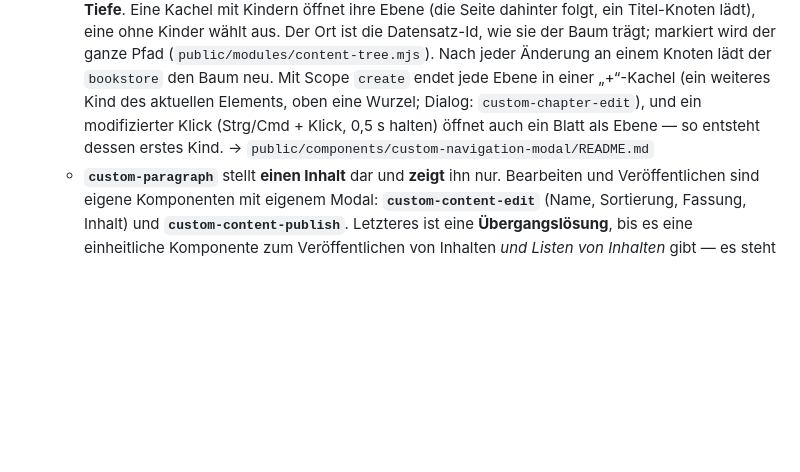
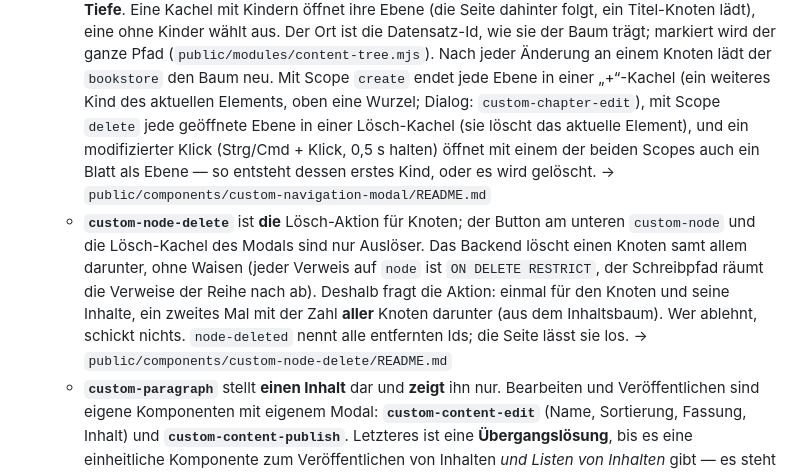
Before and after one commit to DavidWalther/PageHost, a Markdown page: doc/architecture.md, the part around the change. GitHub-like rendering; blank space fills up the shorter version.

Commit message:
architecture: the delete tile and the one delete action
- the modal paragraph names the delete tile and the delete scope for the
  modified click
- new entry for custom-node-delete: triggers vs. action, no orphans,
  two prompts, node-deleted with every removed id

Co-Authored-By: Claude Opus 5.5 <noreply@anthropic.com>

```diff
--- a/doc/architecture.md
+++ b/doc/architecture.md
@@ -171,9 +171,20 @@ Server-Module in `private/modules/oAuth2/`. → Details: **`doc/authentication.m
     einem Knoten lädt der `bookstore` den Baum neu.
     Mit Scope `create` endet jede Ebene in einer „+“-Kachel (ein weiteres Kind
     des aktuellen Elements, oben eine Wurzel; Dialog: `custom-chapter-edit`),
-    und ein modifizierter Klick (Strg/Cmd + Klick, 0,5 s halten) öffnet auch ein
-    Blatt als Ebene — so entsteht dessen erstes Kind.
+    mit Scope `delete` jede geöffnete Ebene in einer Lösch-Kachel (sie löscht
+    das aktuelle Element), und ein modifizierter Klick (Strg/Cmd + Klick,
+    0,5 s halten) öffnet mit einem der beiden Scopes auch ein Blatt als Ebene —
+    so entsteht dessen erstes Kind, oder es wird gelöscht.
     → `public/components/custom-navigation-modal/README.md`
+  - **`custom-node-delete`** ist **die** Lösch-Aktion für Knoten; der Button
+    am unteren `custom-node` und die Lösch-Kachel des Modals sind nur
+    Auslöser. Das Backend löscht einen Knoten samt allem darunter, ohne Waisen
+    (jeder Verweis auf `node` ist `ON DELETE RESTRICT`, der Schreibpfad räumt
+    die Verweise der Reihe nach ab). Deshalb fragt die Aktion: einmal für den
+    Knoten und seine Inhalte, ein zweites Mal mit der Zahl **aller** Knoten
+    darunter (aus dem Inhaltsbaum). Wer ablehnt, schickt nichts.
+    `node-deleted` nennt alle entfernten Ids; die Seite lässt sie los.
+    → `public/components/custom-node-delete/README.md`
   - **`custom-paragraph`** stellt **einen Inhalt** dar und **zeigt** ihn nur.
     Bearbeiten und Veröffentlichen sind eigene Komponenten mit eigenem Modal:
     **`custom-content-edit`** (Name, Sortierung, Fassung, Inhalt) und
```
